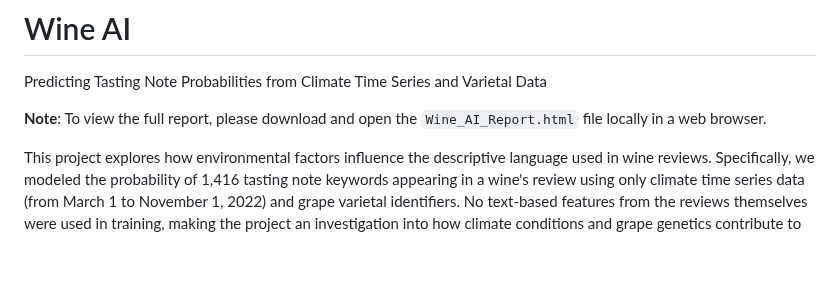
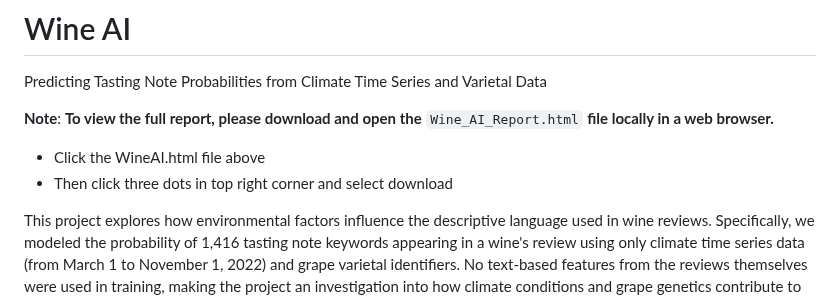
Before and after one commit to steadows/Data-Science-Portfolio, a Markdown page: Wine AI/README.md, the part around the change. GitHub-like rendering; blank space fills up the shorter version.

Commit message:
instructions

```diff
--- a/Wine AI/README.md
+++ b/Wine AI/README.md
@@ -1,7 +1,10 @@
 # Wine AI
 Predicting Tasting Note Probabilities from Climate Time Series and Varietal Data
 
-**Note**: To view the full report, please download and open the `Wine_AI_Report.html` file locally in a web browser.
+**Note**: **To view the full report, please download and open the** `Wine_AI_Report.html` **file locally in a web browser.**
+
+- Click the WineAI.html file above
+- Then click three dots in top right corner and select download
 
 This project explores how environmental factors influence the descriptive language used in wine reviews. Specifically, we modeled the probability of 1,416 tasting note keywords appearing in a wine's review using only climate time series data (from March 1 to November 1, 2022) and grape varietal identifiers. No text-based features from the reviews themselves were used in training, making the project an investigation into how climate conditions and grape genetics contribute to sensory language in wine.
 
```
